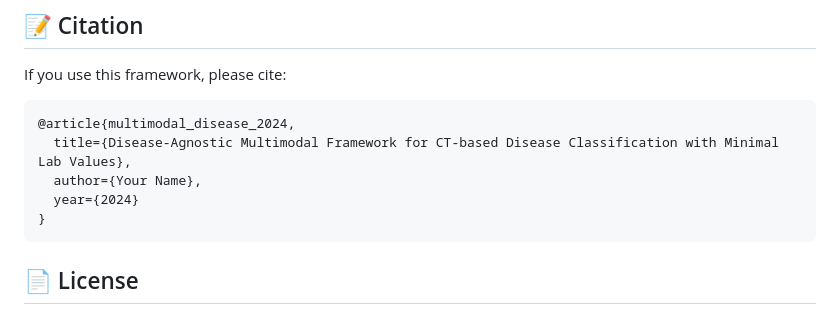
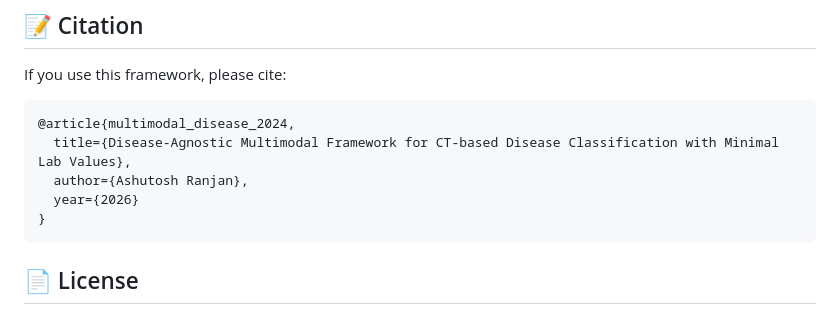
Before and after one commit to Ashuranjan419/disease-classifier, a Markdown page: README.md, the part around the change. Rendered like a GitHub page.

````diff
--- a/README.md
+++ b/README.md
@@ -185,8 +185,8 @@ If you use this framework, please cite:
 ```
 @article{multimodal_disease_2024,
   title={Disease-Agnostic Multimodal Framework for CT-based Disease Classification with Minimal Lab Values},
-  author={Your Name},
-  year={2024}
+  author={Ashutosh Ranjan},
+  year={2026}
 }
 ```
 
````
